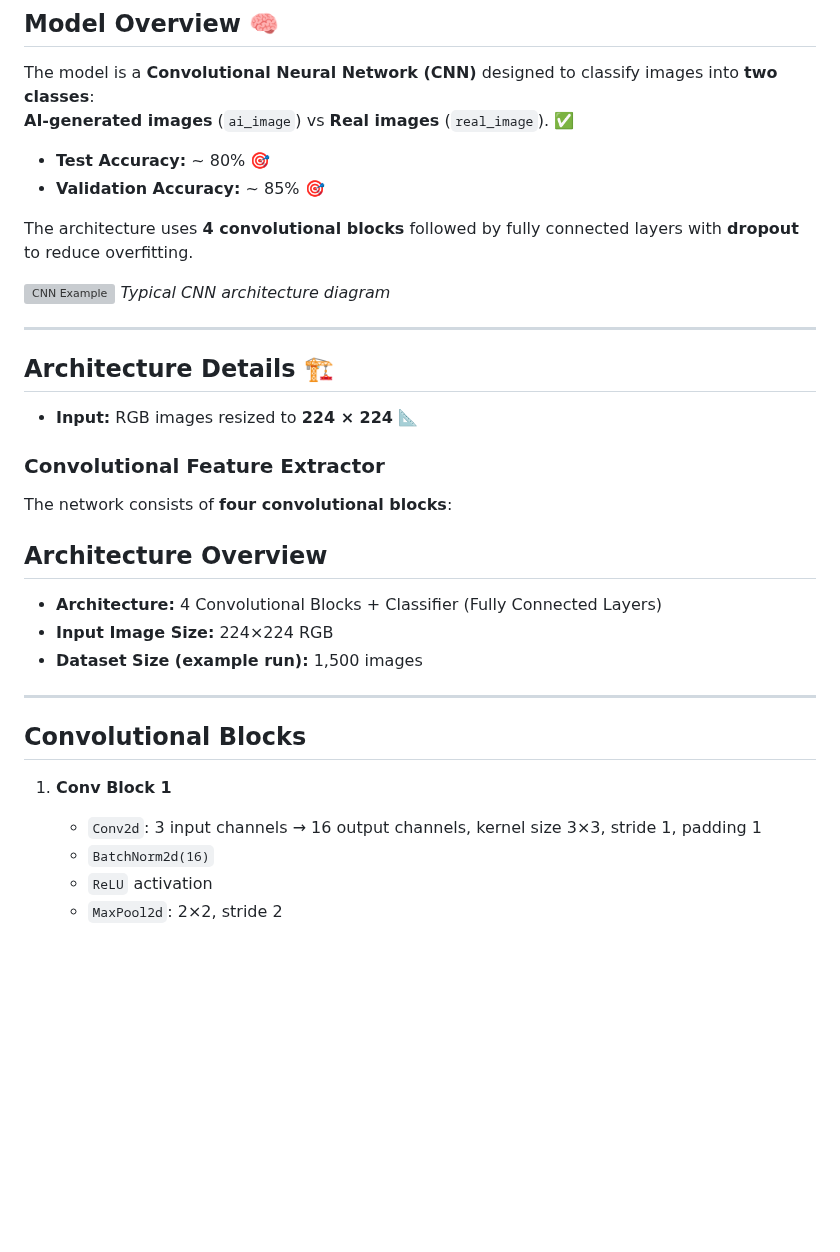
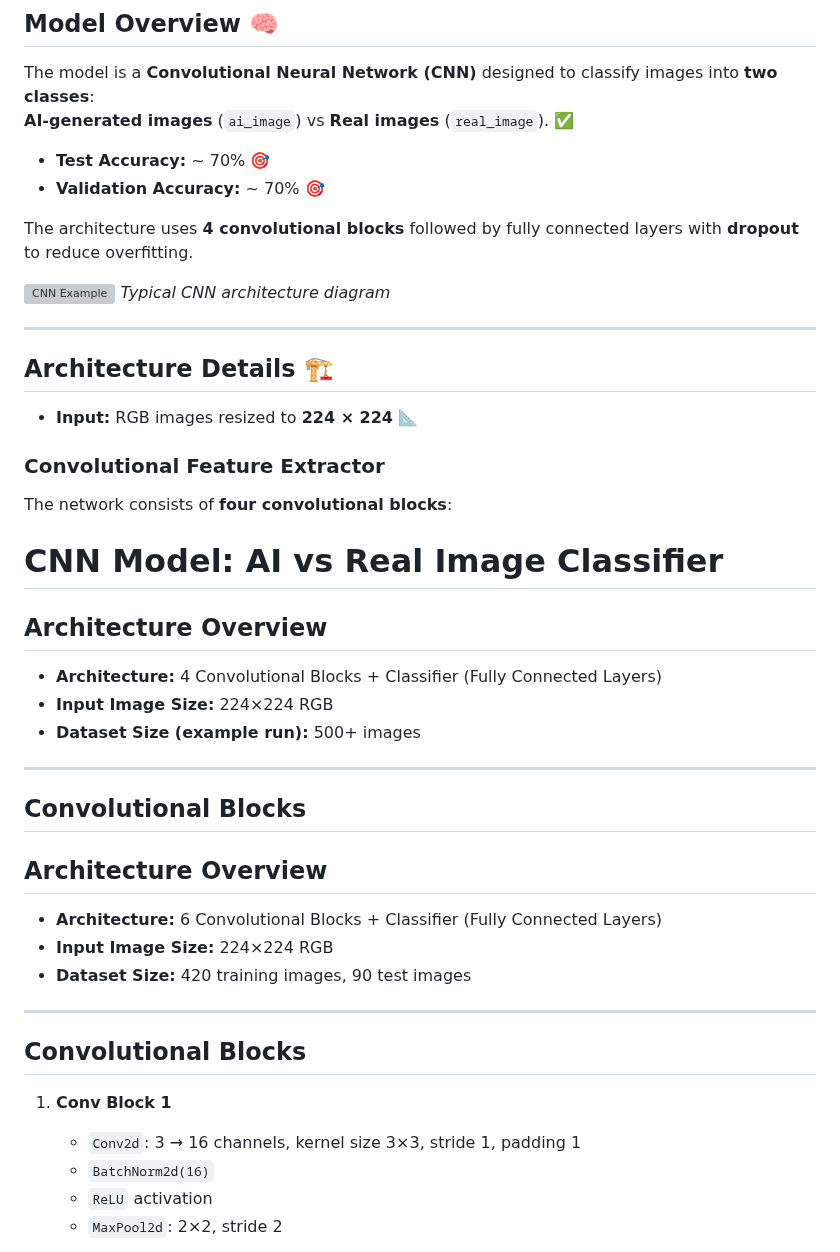
Before and after one commit to saharYaccov/ImageProcess, a Markdown page: README.md, the part around one of its changes. Rendered like a GitHub page; blank space fills up the shorter version; grey boxes are pictures that could not be loaded.

```diff
--- a/README.md
+++ b/README.md
@@ -45,8 +45,8 @@ The model has been trained and tested on 1,500+ {⏱️ Total Time Running : 10'
 The model is a **Convolutional Neural Network (CNN)** designed to classify images into **two classes**:
 **AI-generated images** (`ai_image`) vs **Real images** (`real_image`). ✅
 
-- **Test Accuracy:** ~ 80% 🎯
-- **Validation Accuracy:** ~ 85% 🎯
+- **Test Accuracy:** ~ 70% 🎯
+- **Validation Accuracy:** ~ 70% 🎯
 
 The architecture uses **4 convolutional blocks** followed by fully connected layers with **dropout** to reduce overfitting.
 
@@ -63,17 +63,28 @@ The architecture uses **4 convolutional blocks** followed by fully connected lay
 The network consists of **four convolutional blocks**:
 
 
+# CNN Model: AI vs Real Image Classifier
+
 ## Architecture Overview
 - **Architecture:** 4 Convolutional Blocks + Classifier (Fully Connected Layers)
 - **Input Image Size:** 224×224 RGB
-- **Dataset Size (example run):** 1,500 images
+- **Dataset Size (example run):** 500+ images
+
+---
+
+## Convolutional Blocks
+
+## Architecture Overview
+- **Architecture:** 6 Convolutional Blocks + Classifier (Fully Connected Layers)
+- **Input Image Size:** 224×224 RGB
+- **Dataset Size:** 420 training images, 90 test images
 
 ---
 
 ## Convolutional Blocks
 
 1. **Conv Block 1**
-   - `Conv2d`: 3 input channels → 16 output channels, kernel size 3×3, stride 1, padding 1
+   - `Conv2d`: 3 → 16 channels, kernel size 3×3, stride 1, padding 1
    - `BatchNorm2d(16)`
    - `ReLU` activation
    - `MaxPool2d`: 2×2, stride 2
```
Also changed, not shown: other parts of README.md (+31 -7 lines).
